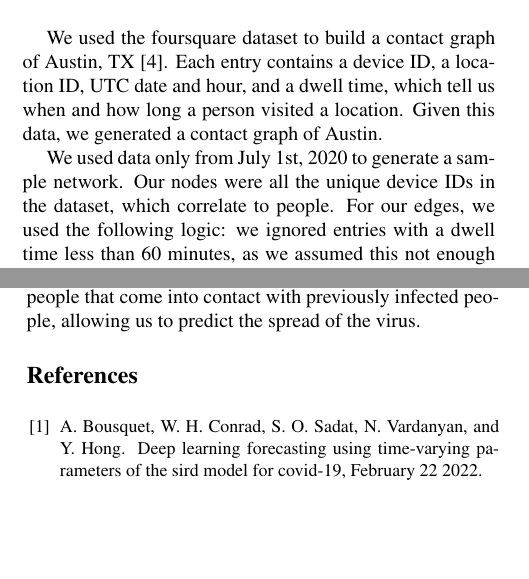
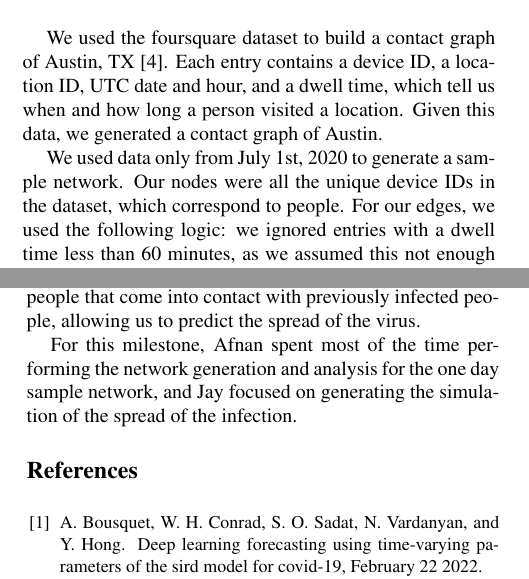
Before and after one commit to afnanmmir/Infection-Tracing, a LaTeX paper (docs/M1/latex8.tex): two parts of the columns of pages 1 and 2 of 2, joined at a grey line, cut so that both start at the same text, the shorter picture padded with empty space. Compiled offline with pdfLaTeX.

Commit message:
add contribution and change correlate to correspond

```diff
--- a/docs/M1/latex8.tex
+++ b/docs/M1/latex8.tex
@@ -121,7 +121,7 @@ GNNs can also be used for link prediction, which is useful for contact tracing \
 
 We used the foursquare dataset to build a contact graph of Austin, TX \cite{DVN/PFLAH4_2020}. Each entry contains a device ID, a location ID, UTC date and hour, and a dwell time, which tell us when and how long a person visited a location. Given this data, we generated a contact graph of Austin.
 
-We used data only from July 1st, 2020 to generate a sample network. Our nodes were all the unique device IDs in the dataset, which correlate to people. For our edges, we used the following logic: we ignored entries with a dwell time less than 60 minutes, as we assumed this not enough time to make significant contact with others. Then, we used the UTC date and hour with the dwell time to determine the arrival and departure time interval for each entry. We then compared every entry with every other entry. If the entries' locations were the same and if intervals overlapped by at least 60 minutes, we considered this as a contact between the two people and added an edge between them.
+We used data only from July 1st, 2020 to generate a sample network. Our nodes were all the unique device IDs in the dataset, which correspond to people. For our edges, we used the following logic: we ignored entries with a dwell time less than 60 minutes, as we assumed this not enough time to make significant contact with others. Then, we used the UTC date and hour with the dwell time to determine the arrival and departure time interval for each entry. We then compared every entry with every other entry. If the entries' locations were the same and if intervals overlapped by at least 60 minutes, we considered this as a contact between the two people and added an edge between them.
 
 % there was an overlap of at least 60 minutes in their dwelling times, we considered this as a contact between the two people. We then added an edge between the two people in our graph.
 
@@ -164,6 +164,9 @@ In Figure \ref{fig:my_label3}, we can see the number of infected nodes over time
 Through the analysis of the network, we were able to determine the network of contacts is a combination of an exponential and scale-free network. Some people came into contact with many other people whereas others stayed within their cliques. The simulation showed that the number of infected people initially stayed relatively constant, but after 12 hours, infections began increasing steadily.
 
 For M2, we plan to do a more complete analysis of the network by considering both July and August data. We also plan to run more realistic simulations by accounting for the incubation period and deceased/recovered people. We also plan to implement GNNs at a small scale to perform link prediction. Specifically, we will use GNNs to predict the people that come into contact with previously infected people, allowing us to predict the spread of the virus.
+
+For this milestone, Afnan spent most of the time performing the network generation and analysis for the one day sample network, and Jay focused on generating the simulation of the spread of the infection.
+
 
 % For M2, we plan to do a more complete analysis of the network by considering both July and August data. We also plan to run more realistic simulations by accounting for the incubation period, deceased people, and recovered people. We also plan to implement GNNs at a small scale to perform link prediction. Specifically, we will use GNNs to predict the people that come into contact with previously infected people. By predicting contact between people, we will be able to predict the spread of the virus.
 
```
Also changed, not shown: docs/M1/latex8.pdf, 1 other file.
